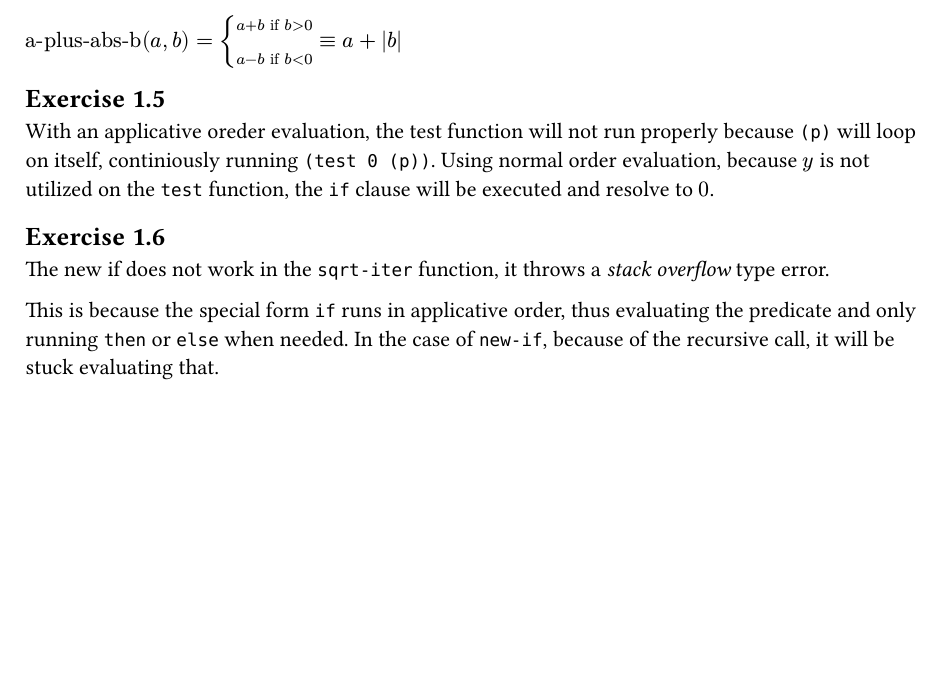
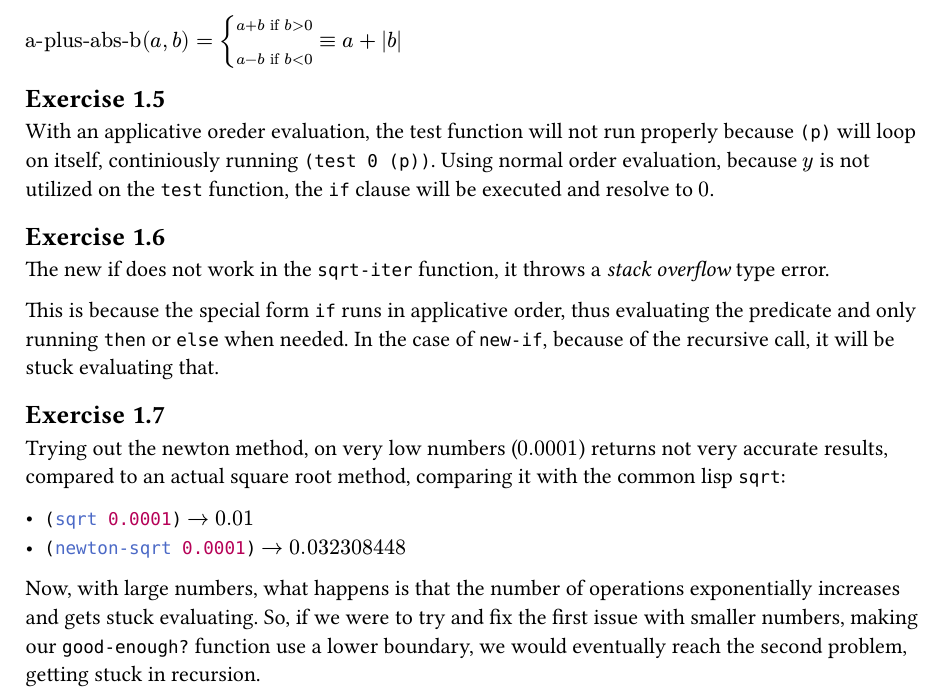
Before and after one commit to v0sem/sicp, a Typst document (exercises.typ): part of page 2 of 2, cut so that both start at the same text, the shorter picture padded with empty space. The pictures show the PDF file exercises.pdf that the author committed with the source.

Commit message:
Started 1.17

````diff
--- a/exercises.typ
+++ b/exercises.typ
@@ -75,3 +75,12 @@ With an applicative oreder evaluation, the test function will not run properly b
 The new if does not work in the `sqrt-iter` function, it throws a _stack overflow_ type error.
 
 This is because the special form `if` runs in applicative order, thus evaluating the predicate and only running `then` or `else` when needed. In the case of `new-if`, because of the recursive call, it will be stuck evaluating that.
+
+== Exercise 1.7
+
+Trying out the newton method, on very low numbers ($0.0001$) returns not very accurate results, compared to an actual square root method, comparing it with the common lisp `sqrt`:
+
+- ```clj (sqrt 0.0001)``` $-> 0.01$
+- ```clj (newton-sqrt 0.0001)``` $-> 0.032308448$
+
+Now, with large numbers, what happens is that the number of operations exponentially increases and gets stuck evaluating. So, if we were to try and fix the first issue with smaller numbers, making our `good-enough?` function use a lower boundary, we would eventually reach the second problem, getting stuck in recursion.
````
Also changed, not shown: exercises.pdf, 1 other file.
